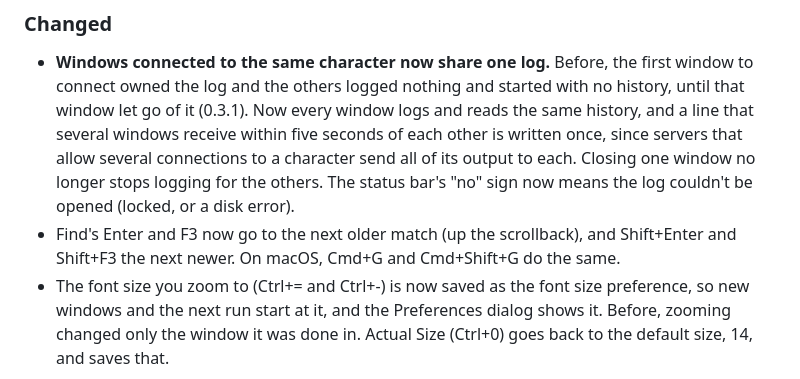
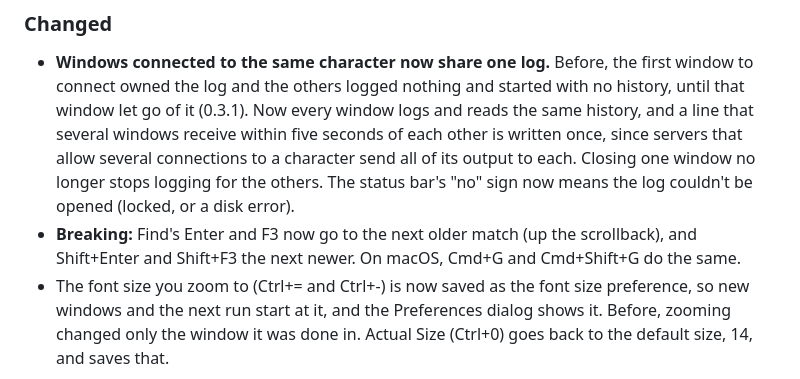
Before and after one commit to pepper-zamora/moolin, a Markdown page: CHANGELOG.md, the part around one of its changes. Drawn GitHub-style.

Commit message:
Release 0.4.0 in the changelog
Co-Authored-By: Claude Opus 5.5 <noreply@anthropic.com>

```diff
--- a/CHANGELOG.md
+++ b/CHANGELOG.md
@@ -42,9 +44,9 @@ renames that section to the new version and date.
   each. Closing one window no longer stops logging for the others. The status
   bar's "no" sign now means the log couldn't be opened (locked, or a disk
   error).
-- Find's Enter and F3 now go to the next older match (up the scrollback), and
-  Shift+Enter and Shift+F3 the next newer. On macOS, Cmd+G and Cmd+Shift+G do
-  the same.
+- **Breaking:** Find's Enter and F3 now go to the next older match (up the
+  scrollback), and Shift+Enter and Shift+F3 the next newer. On macOS, Cmd+G
+  and Cmd+Shift+G do the same.
 - The font size you zoom to (Ctrl+= and Ctrl+-) is now saved as the font size
   preference, so new windows and the next run start at it, and the Preferences
   dialog shows it. Before, zooming changed only the window it was done in.
```
Also changed, not shown: other parts of CHANGELOG.md (+4 -1 lines).
